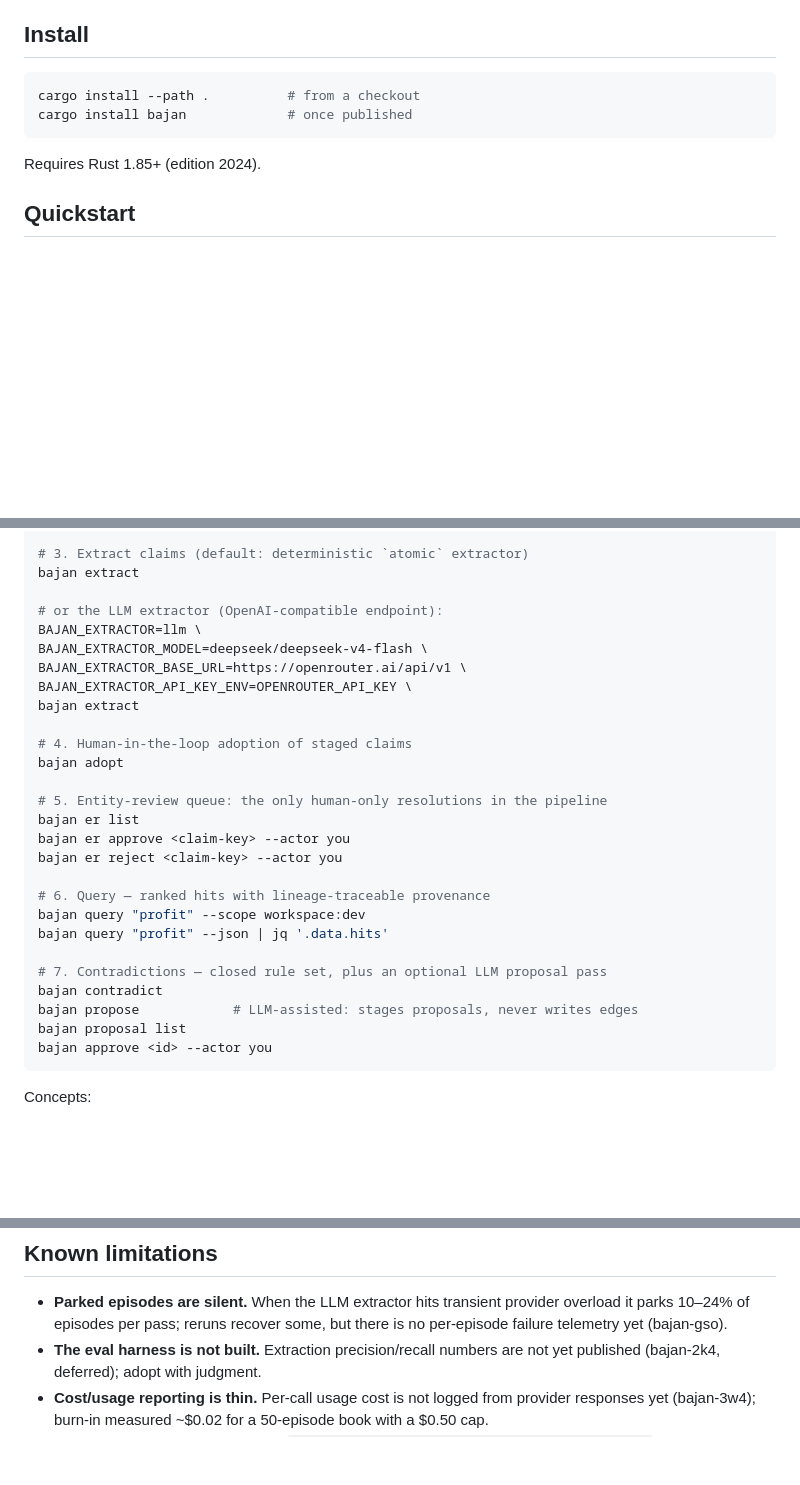
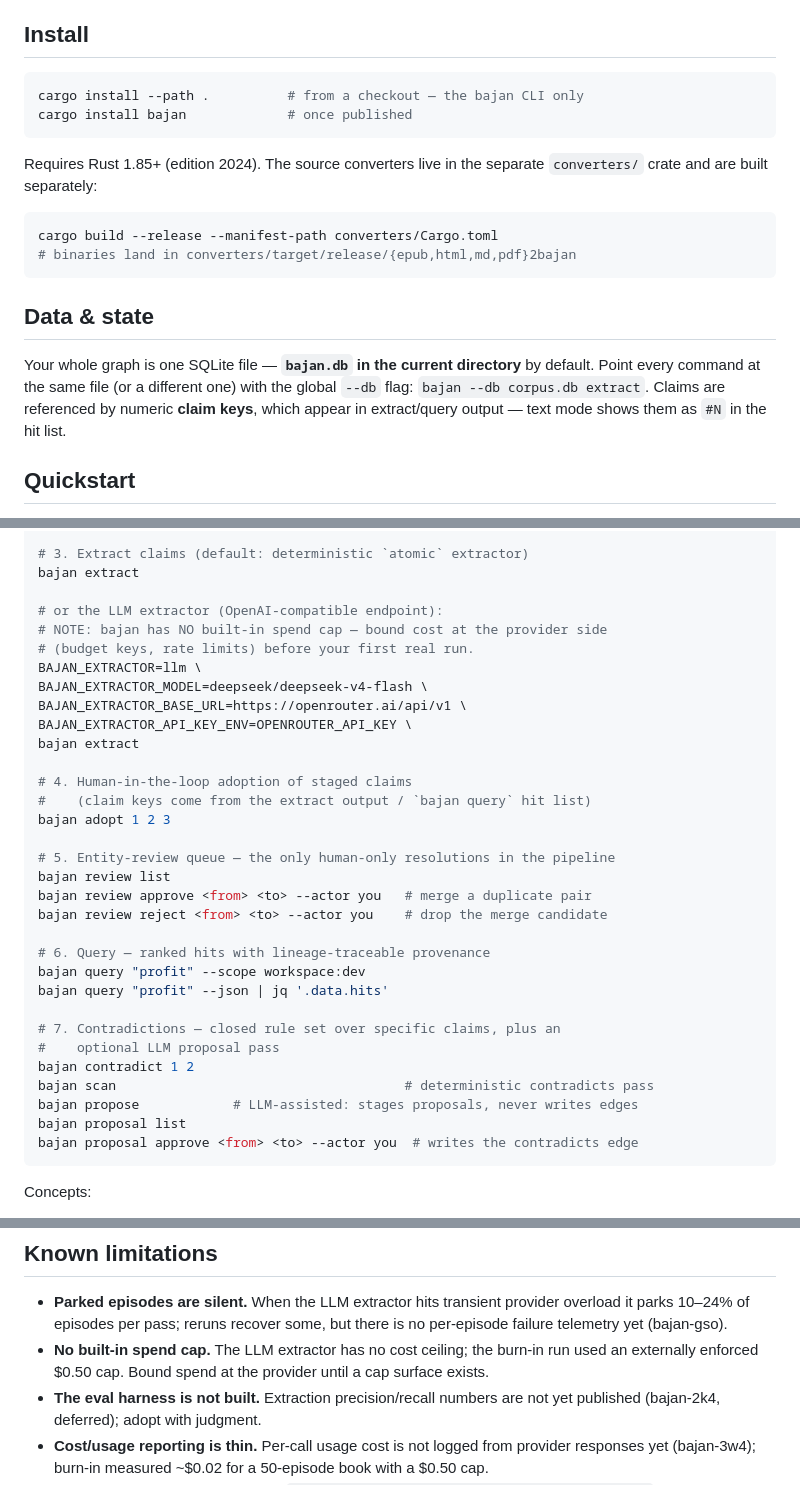
Before and after one commit to charly-vibes/bajan, a Markdown page: README.md, 3 parts joined by grey strips. Drawn GitHub-style; blank space fills up the shorter version.

Commit message:
docs(readme): fix broken quickstart commands (adopt/review/proposal arity), add Data & state section, converter build step, spend-cap warning — Rule-of-5 review fixes

````diff
--- a/README.md
+++ b/README.md
@@ -20,11 +20,25 @@ young — see [Known limitations](#known-limitations) before relying on it.
 ## Install
 
 ```sh
-cargo install --path .          # from a checkout
+cargo install --path .          # from a checkout — the bajan CLI only
 cargo install bajan             # once published
 ```
 
-Requires Rust 1.85+ (edition 2024).
+Requires Rust 1.85+ (edition 2024). The source converters live in the
+separate `converters/` crate and are built separately:
+
+```sh
+cargo build --release --manifest-path converters/Cargo.toml
+# binaries land in converters/target/release/{epub,html,md,pdf}2bajan
+```
+
+## Data & state
+
+Your whole graph is one SQLite file — **`bajan.db` in the current directory**
+by default. Point every command at the same file (or a different one) with
+the global `--db` flag: `bajan --db corpus.db extract`. Claims are referenced
+by numeric **claim keys**, which appear in extract/query output — text mode
+shows them as `#N` in the hit list.
 
 ## Quickstart
 
@@ -43,6 +57,8 @@ bajan ingest < episodes.json
 bajan extract
 
 # or the LLM extractor (OpenAI-compatible endpoint):
+# NOTE: bajan has NO built-in spend cap — bound cost at the provider side
+# (budget keys, rate limits) before your first real run.
 BAJAN_EXTRACTOR=llm \
 BAJAN_EXTRACTOR_MODEL=deepseek/deepseek-v4-flash \
 BAJAN_EXTRACTOR_BASE_URL=https://openrouter.ai/api/v1 \
@@ -50,22 +66,25 @@ BAJAN_EXTRACTOR_API_KEY_ENV=OPENROUTER_API_KEY \
 bajan extract
 
 # 4. Human-in-the-loop adoption of staged claims
-bajan adopt
+#    (claim keys come from the extract output / `bajan query` hit list)
+bajan adopt 1 2 3
 
-# 5. Entity-review queue: the only human-only resolutions in the pipeline
-bajan er list
-bajan er approve <claim-key> --actor you
-bajan er reject <claim-key> --actor you
+# 5. Entity-review queue — the only human-only resolutions in the pipeline
+bajan review list
+bajan review approve <from> <to> --actor you   # merge a duplicate pair
+bajan review reject <from> <to> --actor you    # drop the merge candidate
 
 # 6. Query — ranked hits with lineage-traceable provenance
 bajan query "profit" --scope workspace:dev
 bajan query "profit" --json | jq '.data.hits'
 
-# 7. Contradictions — closed rule set, plus an optional LLM proposal pass
-bajan contradict
+# 7. Contradictions — closed rule set over specific claims, plus an
+#    optional LLM proposal pass
+bajan contradict 1 2
+bajan scan                                     # deterministic contradicts pass
 bajan propose            # LLM-assisted: stages proposals, never writes edges
 bajan proposal list
-bajan approve <id> --actor you
+bajan proposal approve <from> <to> --actor you  # writes the contradicts edge
 ```
 
 Concepts:
@@ -89,6 +108,9 @@ humans approve. Specifications under `specs/` are linted by
 - **Parked episodes are silent.** When the LLM extractor hits transient
   provider overload it parks 10–24% of episodes per pass; reruns recover
   some, but there is no per-episode failure telemetry yet (bajan-gso).
+- **No built-in spend cap.** The LLM extractor has no cost ceiling; the
+  burn-in run used an externally enforced $0.50 cap. Bound spend at the
+  provider until a cap surface exists.
 - **The eval harness is not built.** Extraction precision/recall numbers are
   not yet published (bajan-2k4, deferred); adopt with judgment.
 - **Cost/usage reporting is thin.** Per-call usage cost is not logged from
````
